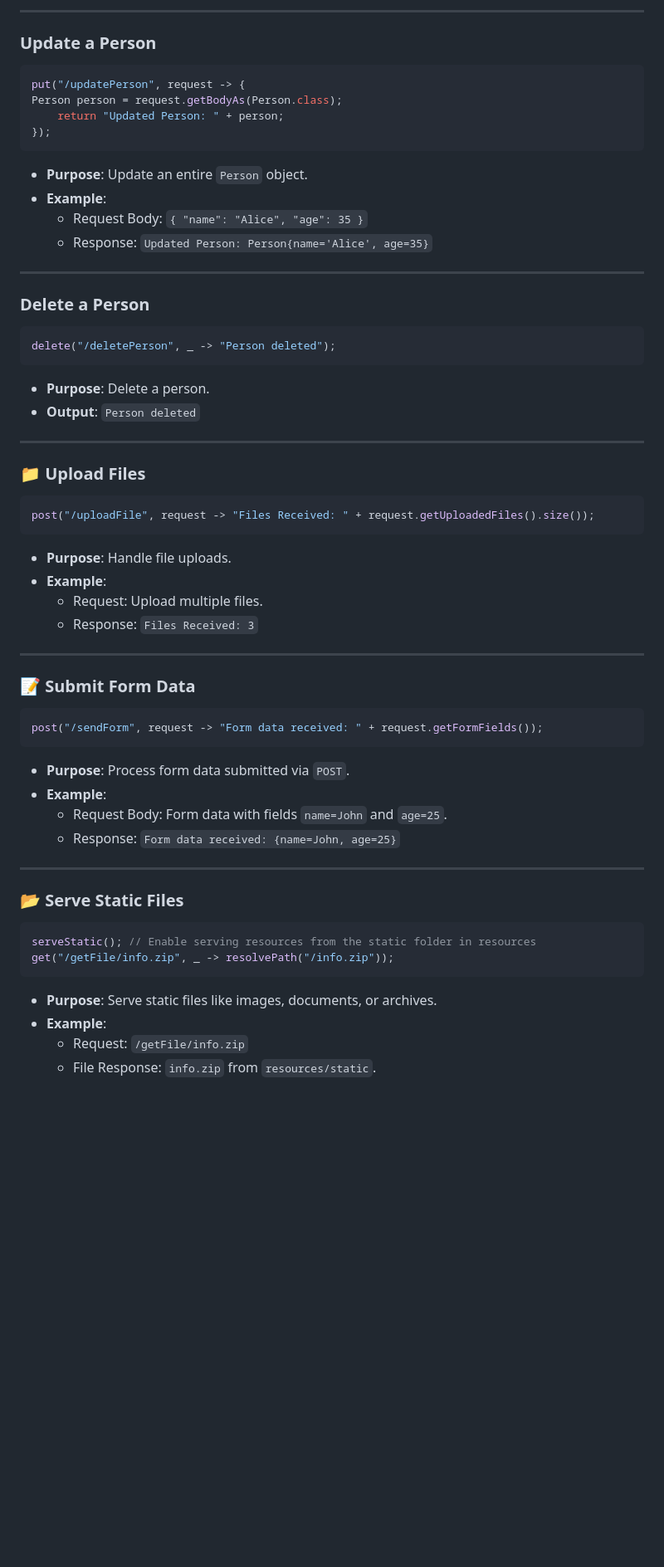
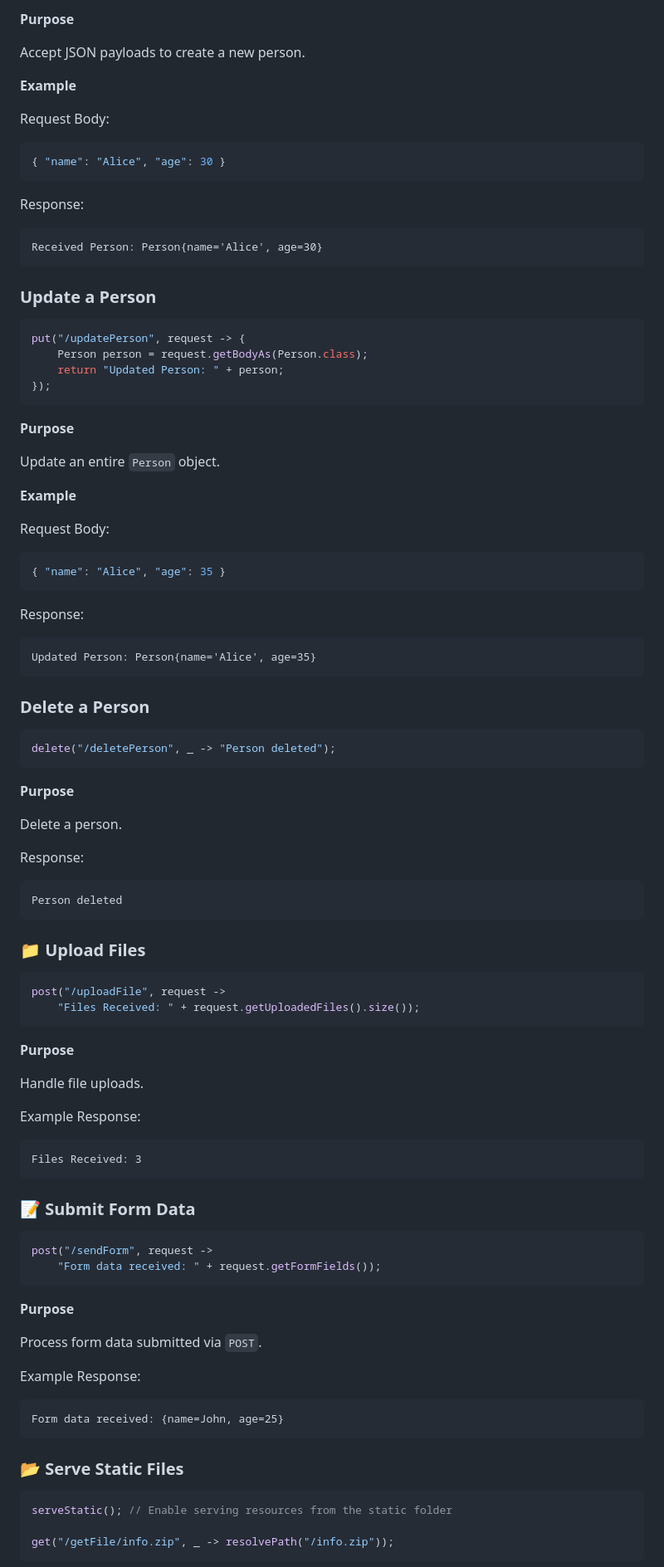
Before and after one commit to KirstenAli/RaCore, a Markdown page: README.md, the part around one of its changes. Shown at 83% size. GitHub-like rendering; blank space fills up the shorter version.

````diff
--- a/README.md
+++ b/README.md
@@ -98,63 +123,104 @@ Person person = request.getBodyAs(Person.class);
 
----
+**Purpose**
+
+Accept JSON payloads to create a new person.
+
+**Example**
+
+Request Body:
+
+```json
+{ "name": "Alice", "age": 30 }
+```
+
+Response:
+
+```
+Received Person: Person{name='Alice', age=30}
+```
 
 ### Update a Person
 
 ```java
 put("/updatePerson", request -> {
-Person person = request.getBodyAs(Person.class);
+    Person person = request.getBodyAs(Person.class);
     return "Updated Person: " + person;
 });
 ```
-- **Purpose**: Update an entire `Person` object.
-- **Example**:
-    - Request Body: `{ "name": "Alice", "age": 35 }`
-    - Response: `Updated Person: Person{name='Alice', age=35}`
 
----
+**Purpose**
+
+Update an entire `Person` object.
+
+**Example**
+
+Request Body:
+
+```json
+{ "name": "Alice", "age": 35 }
+```
+
+Response:
+
+```
+Updated Person: Person{name='Alice', age=35}
+```
 
 ### Delete a Person
 
 ```java
 delete("/deletePerson", _ -> "Person deleted");
 ```
-- **Purpose**: Delete a person.
-- **Output**: `Person deleted`
 
----
+**Purpose**
+
+Delete a person.
+
+Response:
+
+```
+Person deleted
+```
 
 ### 📁 Upload Files
 
 ```java
-post("/uploadFile", request -> "Files Received: " + request.getUploadedFiles().size());
+post("/uploadFile", request ->
+    "Files Received: " + request.getUploadedFiles().size());
 ```
-- **Purpose**: Handle file uploads.
-- **Example**:
-    - Request: Upload multiple files.
-    - Response: `Files Received: 3`
 
----
+**Purpose**
+
+Handle file uploads.
+
+Example Response:
+
+```
+Files Received: 3
+```
 
 ### 📝 Submit Form Data
 
 ```java
-post("/sendForm", request -> "Form data received: " + request.getFormFields());
+post("/sendForm", request ->
+    "Form data received: " + request.getFormFields());
 ```
-- **Purpose**: Process form data submitted via `POST`.
-- **Example**:
-    - Request Body: Form data with fields `name=John` and `age=25`.
-    - Response: `Form data received: {name=John, age=25}`
 
----
+**Purpose**
+
+Process form data submitted via `POST`.
+
+Example Response:
+
+```
+Form data received: {name=John, age=25}
+```
 
 ### 📂 Serve Static Files
 
 ```java
-serveStatic(); // Enable serving resources from the static folder in resources
+serveStatic(); // Enable serving resources from the static folder
+
 get("/getFile/info.zip", _ -> resolvePath("/info.zip"));
 ```
-- **Purpose**: Serve static files like images, documents, or archives.
-- **Example**:
-    - Request: `/getFile/info.zip`
-    - File Response: `info.zip` from `resources/static`.
 
````
Also changed, not shown: other parts of README.md (+70 -31 lines).
